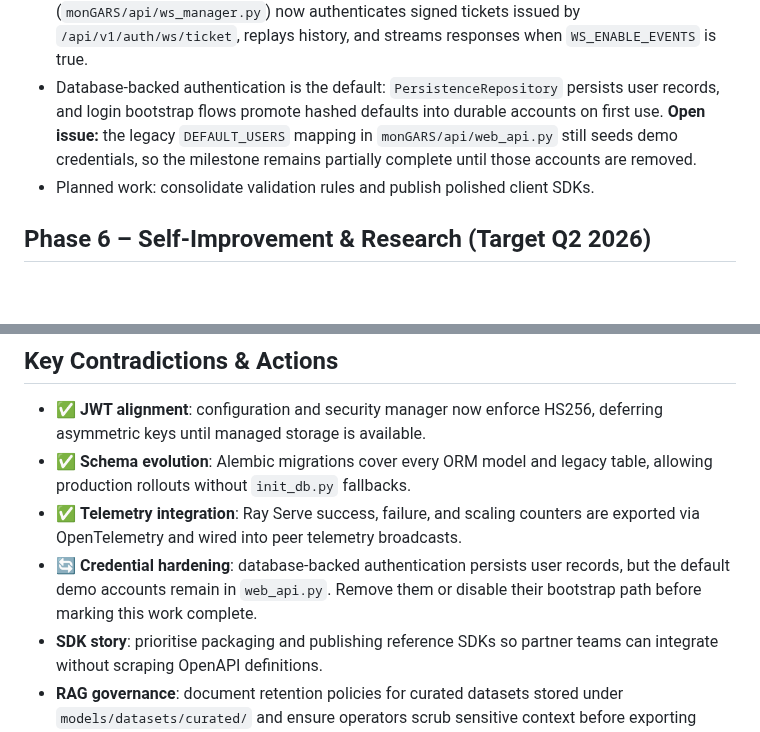
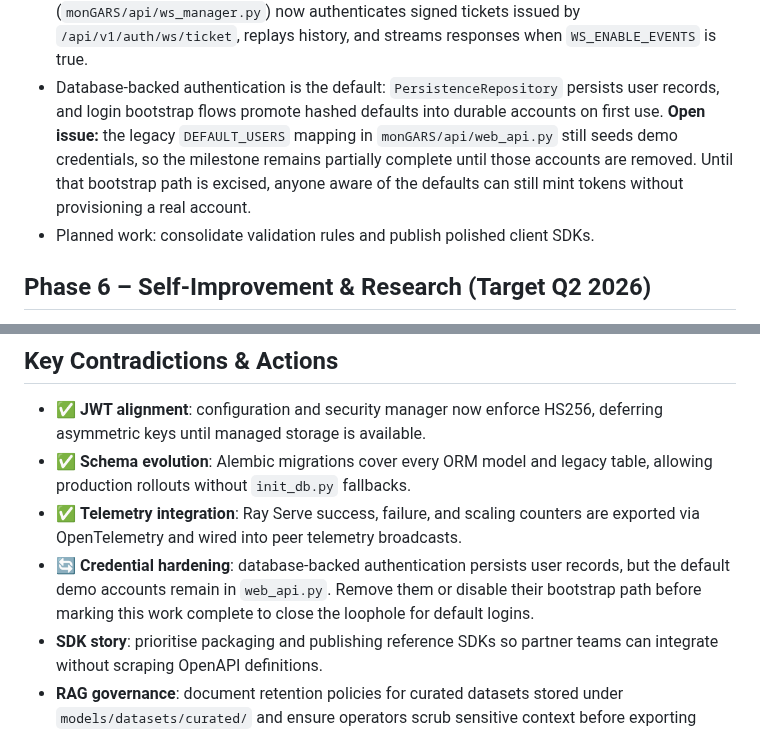
Before and after one commit to ales27pm/monGARS, a Markdown page: docs/implementation_status.md, 2 parts joined by grey strips. Rendered like a GitHub page; blank space fills up the shorter version.

Commit message:
docs: call out default credential bootstrap

```diff
--- a/docs/implementation_status.md
+++ b/docs/implementation_status.md
@@ -73,7 +73,9 @@ and reality.
   persists user records, and login bootstrap flows promote hashed defaults into
   durable accounts on first use. **Open issue:** the legacy `DEFAULT_USERS`
   mapping in `monGARS/api/web_api.py` still seeds demo credentials, so the
-  milestone remains partially complete until those accounts are removed.
+  milestone remains partially complete until those accounts are removed. Until
+  that bootstrap path is excised, anyone aware of the defaults can still mint
+  tokens without provisioning a real account.
 - Planned work: consolidate validation rules and publish polished client SDKs.
 
 ## Phase 6 – Self-Improvement & Research (Target Q2 2026)
@@ -107,7 +109,8 @@ and reality.
   are exported via OpenTelemetry and wired into peer telemetry broadcasts.
 - 🔄 **Credential hardening**: database-backed authentication persists user
   records, but the default demo accounts remain in `web_api.py`. Remove them or
-  disable their bootstrap path before marking this work complete.
+  disable their bootstrap path before marking this work complete to close the
+  loophole for default logins.
 - **SDK story**: prioritise packaging and publishing reference SDKs so partner
   teams can integrate without scraping OpenAPI definitions.
 - **RAG governance**: document retention policies for curated datasets stored
```
Also changed, not shown: ROADMAP.md (+3 -2 lines), docs/next_implementation_priority.md (+3 -1 lines).
